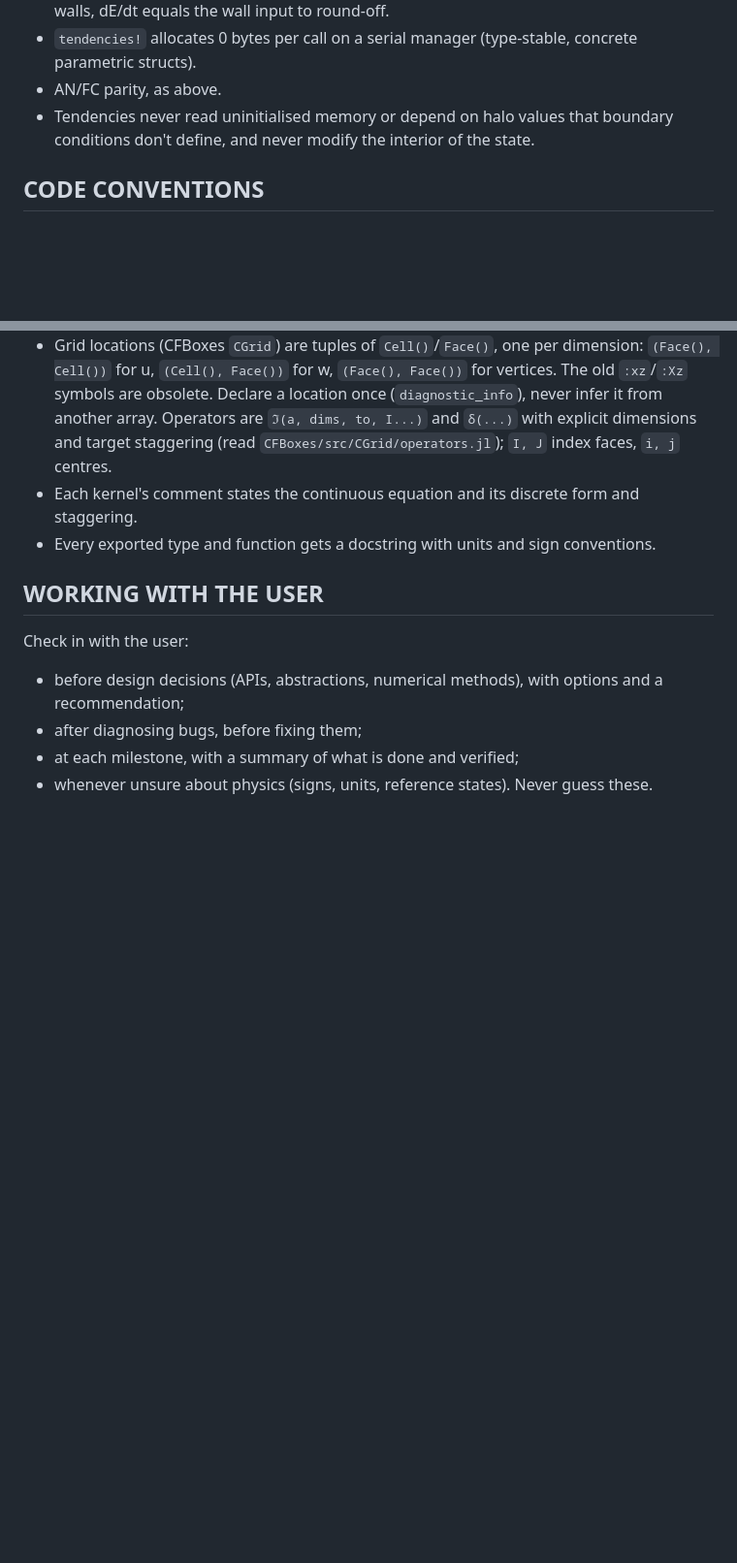
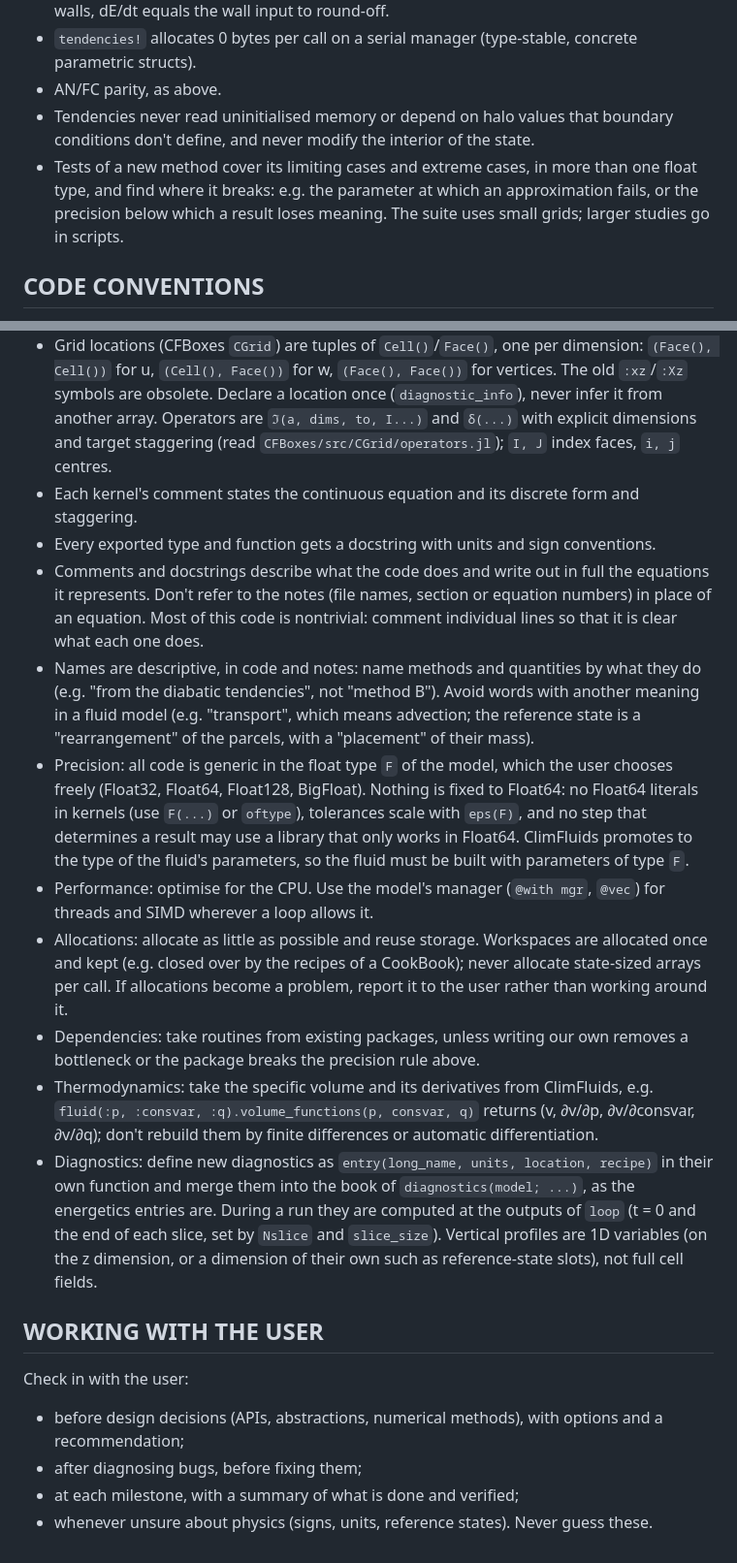
Before and after one commit to ben-hatton/TraceableEnergetics, a Markdown page: AGENTS.md, 2 parts joined by grey strips. Shown at 97% size. GitHub-like rendering; blank space fills up the shorter version.

Commit message:
AGENTS.md: conventions for precision, allocations, comments, naming, diagnostics and tests

```diff
--- a/AGENTS.md
+++ b/AGENTS.md
@@ -48,6 +50,9 @@ change in this repository.
 - AN/FC parity, as above.
 - Tendencies never read uninitialised memory or depend on halo values that boundary conditions don't define,
   and never modify the interior of the state.
+- Tests of a new method cover its limiting cases and extreme cases, in more than one float type, and find where it
+  breaks: e.g. the parameter at which an approximation fails, or the precision below which a result loses meaning. The
+  suite uses small grids; larger studies go in scripts.
 
 ## CODE CONVENTIONS
 - ClimFlows idioms: ManagedLoops `@with mgr, let ... @vec for ...`; CFBoxes `alloc!(scratch_, F, mgr, domain, location)`
@@ -60,6 +65,30 @@ change in this repository.
   faces, `i, j` centres.
 - Each kernel's comment states the continuous equation and its discrete form and staggering.
 - Every exported type and function gets a docstring with units and sign conventions.
+- Comments and docstrings describe what the code does and write out in full the equations it represents. Don't refer to
+  the notes (file names, section or equation numbers) in place of an equation. Most of this code is nontrivial: comment
+  individual lines so that it is clear what each one does.
+- Names are descriptive, in code and notes: name methods and quantities by what they do (e.g. "from the diabatic
+  tendencies", not "method B"). Avoid words with another meaning in a fluid model (e.g. "transport", which means
+  advection; the reference state is a "rearrangement" of the parcels, with a "placement" of their mass).
+- Precision: all code is generic in the float type `F` of the model, which the user chooses freely (Float32, Float64,
+  Float128, BigFloat). Nothing is fixed to Float64: no Float64 literals in kernels (use `F(...)` or `oftype`),
+  tolerances scale with `eps(F)`, and no step that determines a result may use a library that only works in Float64.
+  ClimFluids promotes to the type of the fluid's parameters, so the fluid must be built with parameters of type `F`.
+- Performance: optimise for the CPU. Use the model's manager (`@with mgr`, `@vec`) for threads and SIMD wherever a loop
+  allows it.
+- Allocations: allocate as little as possible and reuse storage. Workspaces are allocated once and kept (e.g. closed
+  over by the recipes of a CookBook); never allocate state-sized arrays per call. If allocations become a problem,
+  report it to the user rather than working around it.
+- Dependencies: take routines from existing packages, unless writing our own removes a bottleneck or the package
+  breaks the precision rule above.
+- Thermodynamics: take the specific volume and its derivatives from ClimFluids, e.g.
+  `fluid(:p, :consvar, :q).volume_functions(p, consvar, q)` returns (v, ∂v/∂p, ∂v/∂consvar, ∂v/∂q); don't rebuild them
+  by finite differences or automatic differentiation.
+- Diagnostics: define new diagnostics as `entry(long_name, units, location, recipe)` in their own function and merge
+  them into the book of `diagnostics(model; ...)`, as the energetics entries are. During a run they are computed at the
+  outputs of `loop` (t = 0 and the end of each slice, set by `Nslice` and `slice_size`). Vertical profiles are 1D
+  variables (on the z dimension, or a dimension of their own such as reference-state slots), not full cell fields.
 
 ## WORKING WITH THE USER
 Check in with the user:
```
Also changed, not shown: other parts of AGENTS.md (+2 -0 lines).
